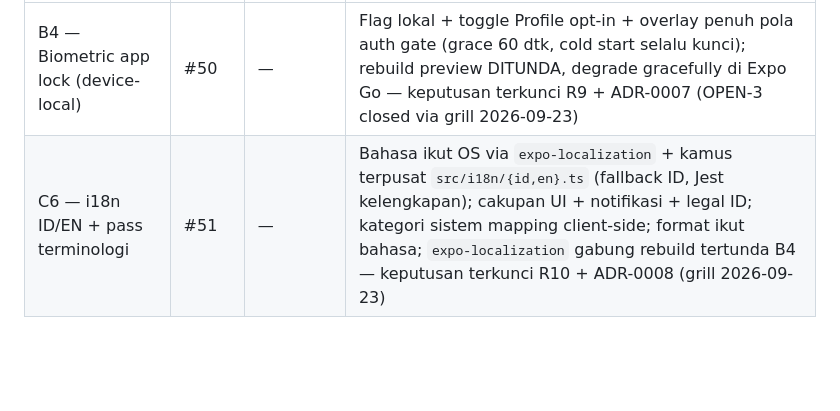
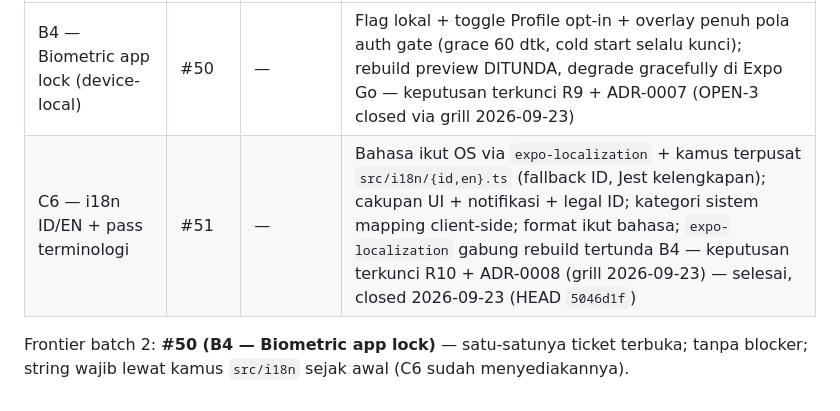
Before and after one commit to Callmerev95/Cashtrix, a Markdown page: specs/tickets.md, the part around the change. Drawn GitHub-style; blank space fills up the shorter version.

Commit message:
docs: mark C6 (#51) done in ticket map

```diff
--- a/specs/tickets.md
+++ b/specs/tickets.md
@@ -120,4 +120,6 @@ Sumber: `docs/roadmap.md` §6.3. Syarat mulai per item mengikat; urutan tidak se
 | Ticket | Issue | Blocked by | Deliverable |
 |---|---|---|---|
 | B4 — Biometric app lock (device-local) | #50 | — | Flag lokal + toggle Profile opt-in + overlay penuh pola auth gate (grace 60 dtk, cold start selalu kunci); rebuild preview DITUNDA, degrade gracefully di Expo Go — keputusan terkunci R9 + ADR-0007 (OPEN-3 closed via grill 2026-09-23) |
-| C6 — i18n ID/EN + pass terminologi | #51 | — | Bahasa ikut OS via `expo-localization` + kamus terpusat `src/i18n/{id,en}.ts` (fallback ID, Jest kelengkapan); cakupan UI + notifikasi + legal ID; kategori sistem mapping client-side; format ikut bahasa; `expo-localization` gabung rebuild tertunda B4 — keputusan terkunci R10 + ADR-0008 (grill 2026-09-23) |
+| C6 — i18n ID/EN + pass terminologi | #51 | — | Bahasa ikut OS via `expo-localization` + kamus terpusat `src/i18n/{id,en}.ts` (fallback ID, Jest kelengkapan); cakupan UI + notifikasi + legal ID; kategori sistem mapping client-side; format ikut bahasa; `expo-localization` gabung rebuild tertunda B4 — keputusan terkunci R10 + ADR-0008 (grill 2026-09-23) — selesai, closed 2026-09-23 (HEAD `5046d1f`) |
+
+Frontier batch 2: **#50 (B4 — Biometric app lock)** — satu-satunya ticket terbuka; tanpa blocker; string wajib lewat kamus `src/i18n` sejak awal (C6 sudah menyediakannya).
```
